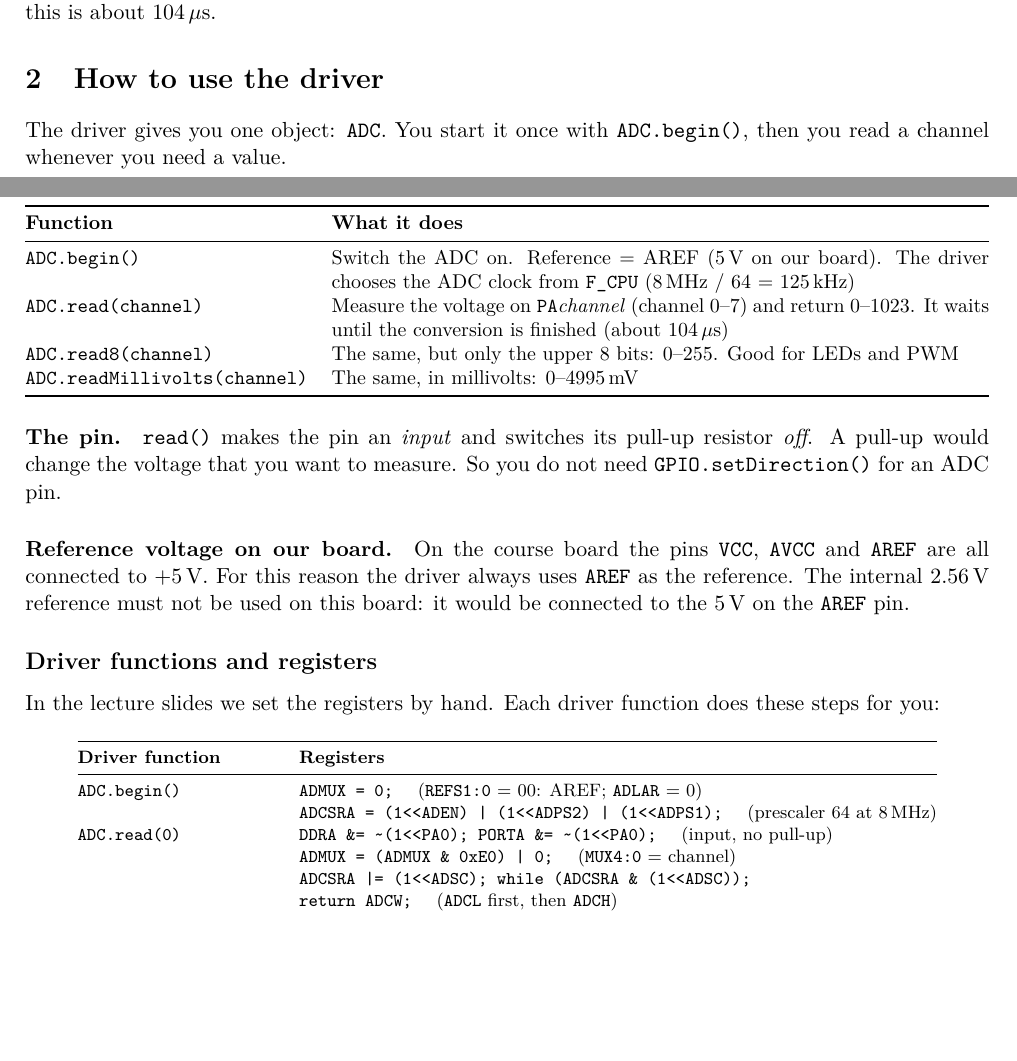
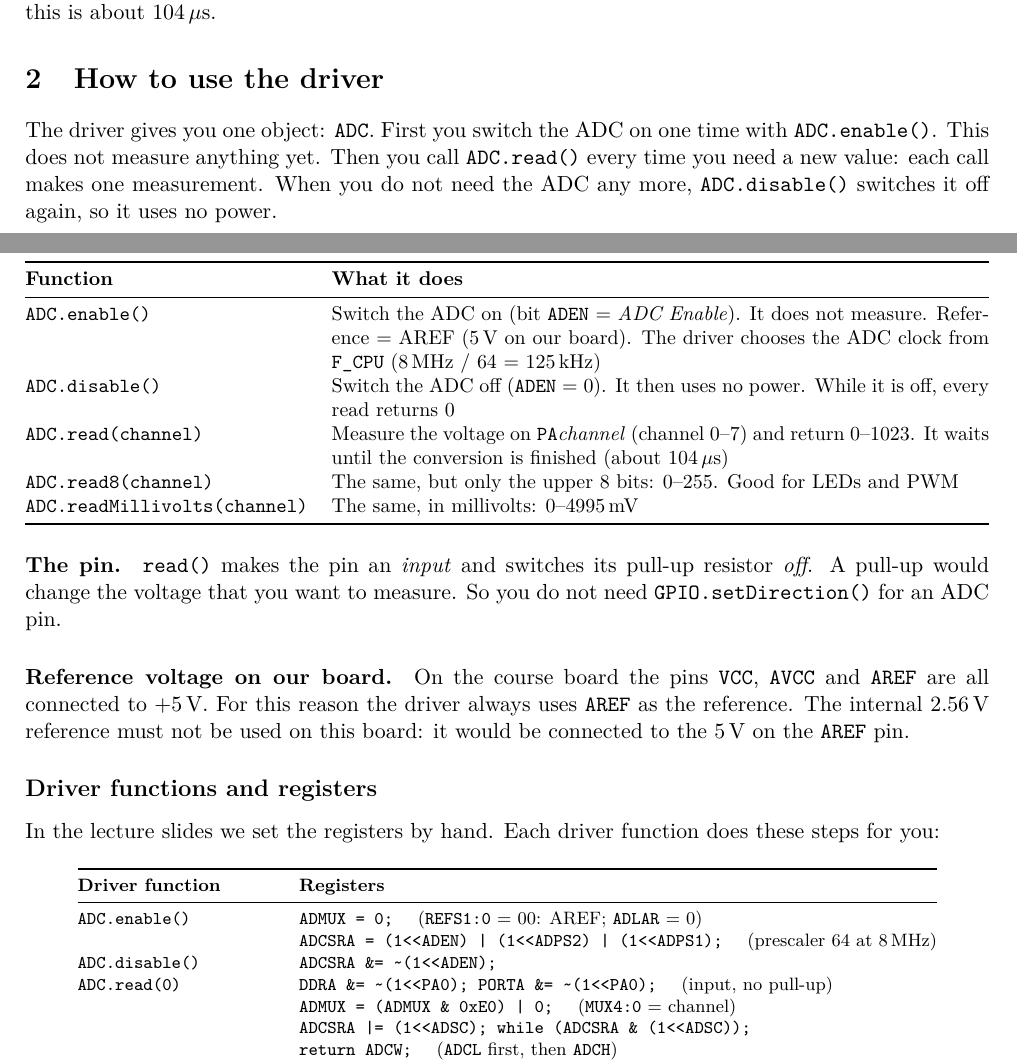
Before and after one commit to AliSahafi/ATMEGA32A, a LaTeX document (drivers/adc/readme.tex): two parts of pages 1 and 2 of 4, joined at a grey line, cut so that both start at the same text, the shorter picture padded with empty space. Compiled offline with pdfLaTeX.

Commit message:
ADC: rename begin() to enable(), add disable()
begin() only switched the ADC on, but in ADC terms "begin" reads like
"begin a conversion". enable() matches the ADEN (ADC Enable) bit from
the slides. disable() clears ADEN to save power; read() now returns 0
while the ADC is off instead of waiting forever for a conversion that
cannot start (this also covers a forgotten enable()).

Co-Authored-By: Claude Opus 5.5 <noreply@anthropic.com>

```diff
--- a/drivers/adc/readme.tex
+++ b/drivers/adc/readme.tex
@@ -67,8 +67,11 @@ $104\,\mu$s.
 
 \section{How to use the driver}
 
-The driver gives you one object: \code{ADC}. You start it once with
-\code{ADC.begin()}, then you read a channel whenever you need a value.
+The driver gives you one object: \code{ADC}. First you switch the ADC on one
+time with \code{ADC.enable()}. This does not measure anything yet. Then you
+call \code{ADC.read()} every time you need a new value: each call makes one
+measurement. When you do not need the ADC any more, \code{ADC.disable()}
+switches it off again, so it uses no power.
 
 \subsection*{Functions}
 
@@ -78,8 +81,11 @@ The driver gives you one object: \code{ADC}. You start it once with
 \toprule
 \textbf{Function} & \textbf{What it does} \\
 \midrule
-\code{ADC.begin()} & Switch the ADC on. Reference = AREF (5\,V on our board). The driver chooses the ADC
-       clock from \code{F\_CPU} (8\,MHz / 64 = 125\,kHz) \\
+\code{ADC.enable()} & Switch the ADC on (bit \code{ADEN} = \emph{ADC Enable}). It does not measure.
+       Reference = AREF (5\,V on our board). The driver chooses the ADC clock from \code{F\_CPU}
+       (8\,MHz / 64 = 125\,kHz) \\
+\code{ADC.disable()} & Switch the ADC off (\code{ADEN} = 0). It then uses no power. While it is off,
+       every read returns 0 \\
 \code{ADC.read(channel)} & Measure the voltage on \code{PA}\emph{channel} (channel 0--7) and return
        0--1023. It waits until the conversion is finished (about $104\,\mu$s) \\
 \code{ADC.read8(channel)} & The same, but only the upper 8 bits: 0--255. Good for LEDs and PWM \\
@@ -109,8 +115,9 @@ these steps for you:
 \toprule
 \textbf{Driver function} & \textbf{Registers} \\
 \midrule
-\code{ADC.begin()} & \code{ADMUX = 0;} \quad (\code{REFS1:0} = 00: AREF; \code{ADLAR} = 0) \\
+\code{ADC.enable()} & \code{ADMUX = 0;} \quad (\code{REFS1:0} = 00: AREF; \code{ADLAR} = 0) \\
                    & \code{ADCSRA = (1<{}<ADEN) | (1<{}<ADPS2) | (1<{}<ADPS1);} \quad (prescaler 64 at 8\,MHz) \\
+\code{ADC.disable()} & \code{ADCSRA \&= \textasciitilde(1<{}<ADEN);} \\
 \code{ADC.read(0)} & \code{DDRA \&= \textasciitilde(1<{}<PA0); PORTA \&= \textasciitilde(1<{}<PA0);} \quad (input, no pull-up) \\
                    & \code{ADMUX = (ADMUX \& 0xE0) | 0;} \quad (\code{MUX4:0} = channel) \\
                    & \code{ADCSRA |= (1<{}<ADSC); while (ADCSRA \& (1<{}<ADSC));} \\
```
Also changed, not shown: README.md, drivers/adc/readme.pdf, 2 other files.
